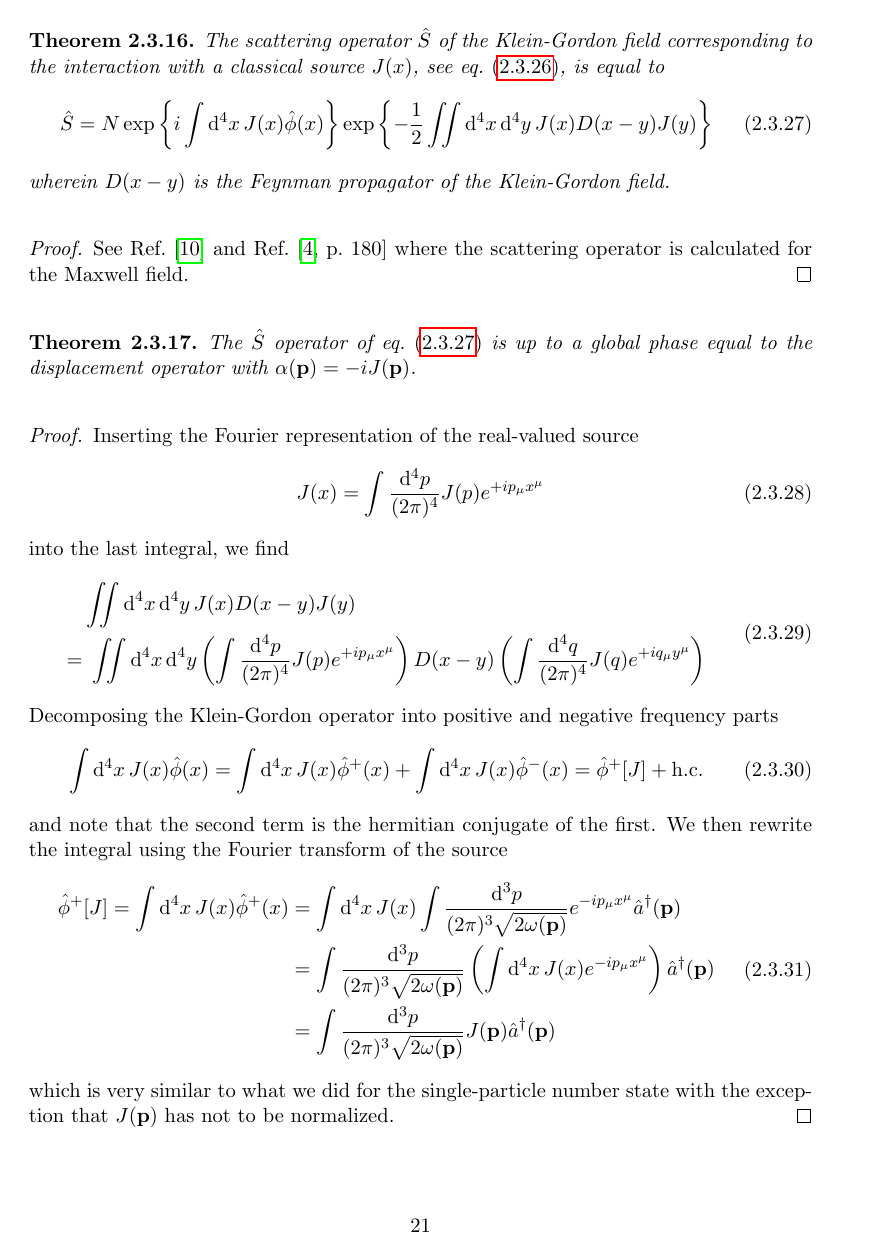
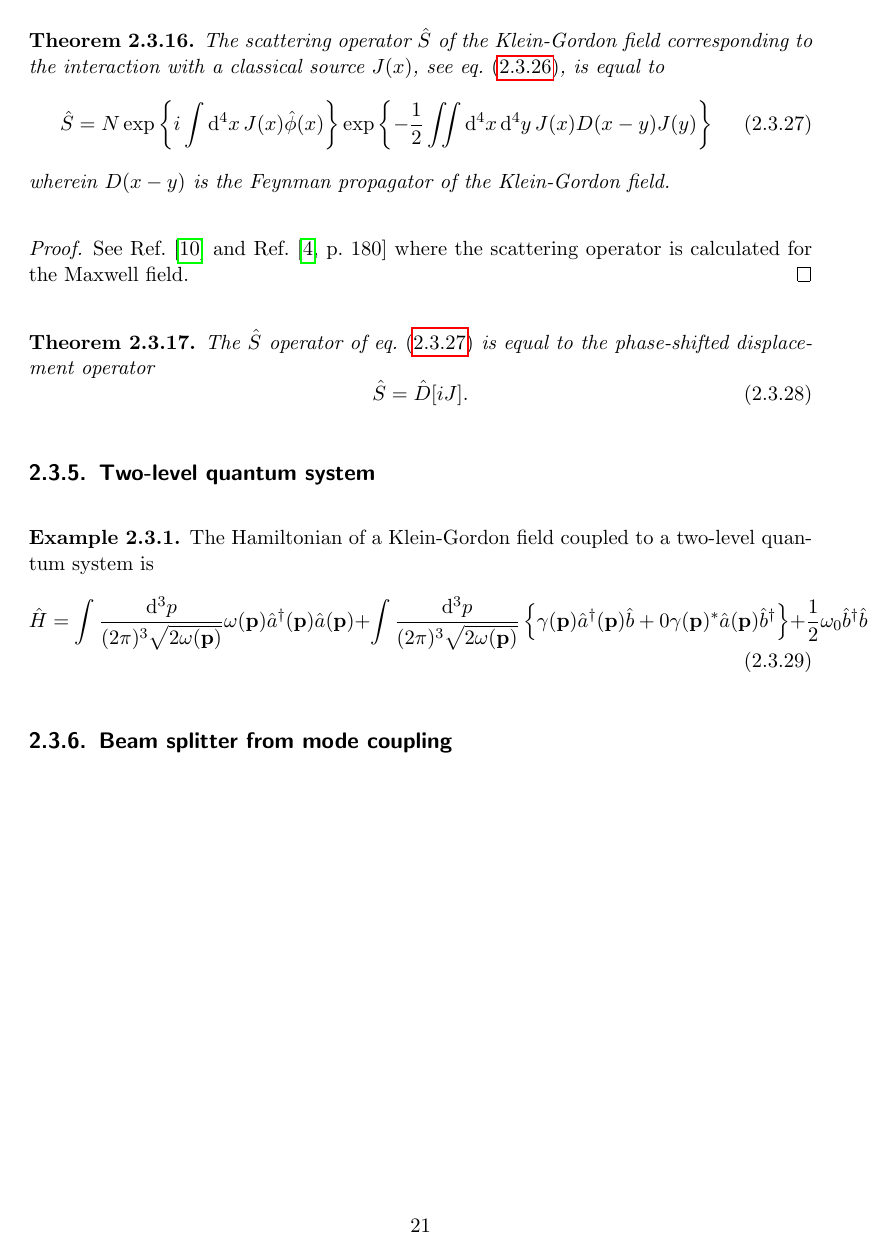
Before and after one commit to bodokaiser/master-thesis, a LaTeX thesis (latex/main.tex, which reads latex/chapters/quantum-field-theory-of-light/interactions.tex): page 21 of 68. Compiled offline with pdfLaTeX.

Commit message:
completed displacement operator from classical source interaction

```diff
--- a/latex/chapters/quantum-field-theory-of-light/interactions.tex
+++ b/latex/chapters/quantum-field-theory-of-light/interactions.tex
@@ -389,94 +389,44 @@
 \begin{proof}
 	See Ref.~\cite{Zhang1999} and Ref.~\cite[p.~180]{Itzykson2012} where the scattering operator is calculated for the Maxwell field.
 \end{proof}
-\begin{theorem}
-	The $\hat{S}$ operator of \cref{eq:scattering_operator_classical_interaction} is up to a global phase equal to the displacement operator with $\alpha(\vb{p})=-iJ(\vb{p})$.
+\begin{theorem}\label{thm:displacement_scattering_operator_equivalence}
+	The $\hat{S}$ operator of \cref{eq:scattering_operator_classical_interaction} is equal to the phase-shifted displacement operator
+	\begin{equation}
+		\hat{S}
+		=
+		\hat{D}[iJ]
+		.
+	\end{equation}
 \end{theorem}
-\begin{proof}
-	Inserting the Fourier representation of the real-valued source
+
+\subsection{Two-level quantum system}
+
+\begin{example}
+	The Hamiltonian of a Klein-Gordon field coupled to a two-level quantum system is
 	\begin{equation}
-		J(x)
+		\hat{H}
 		=
-		\int\frac{\dd[4]{p}}{(2\pi)^4}
-		J(p)
-		e^{+ip_\mu x^\mu}
+		\int\frac{\dd[3]{p}}{(2\pi)^3\sqrt{2\omega(\vb{p})}}
+		\omega(\vb{p})
+		\hat{a}^\dagger(\vb{p})
+		\hat{a}(\vb{p})
+		+
+		\int\frac{\dd[3]{p}}{(2\pi)^3\sqrt{2\omega(\vb{p})}}
+		\left\{
+			\gamma(\vb{p})
+			\hat{a}^\dagger(\vb{p})
+			\hat{b}
+			+0
+			\gamma(\vb{p})^*
+			\hat{a}(\vb{p})
+			\hat{b}^\dagger
+		\right\}
+		+
+		\frac{1}{2}
+		\omega_0
+		\hat{b}^\dagger
+		\hat{b}
 	\end{equation}
-	into the last integral, we find
-	\begin{equation}
-		\begin{split}
-			&
-			\iint\dd[4]{x}\dd[4]{y}
-			J(x)
-			D(x-y)
-			J(y)
-			\\
-			=&\
-			\iint\dd[4]{x}\dd[4]{y}
-			\left(
-				\int\frac{\dd[4]{p}}{(2\pi)^4}
-				J(p)
-				e^{+ip_\mu x^\mu}
-			\right)
-			D(x-y)
-			\left(
-				\int\frac{\dd[4]{q}}{(2\pi)^4}
-				J(q)
-				e^{+iq_\mu y^\mu}
-			\right)
-		\end{split}
-	\end{equation}
-	Decomposing the Klein-Gordon operator into positive and negative frequency parts
-	\begin{equation}
-		\int\dd[4]{x}
-		J(x)
-		\hat\phi(x)
-		=
-		\int\dd[4]{x}
-		J(x)
-		\hat\phi^+(x)
-		+
-		\int\dd[4]{x}
-		J(x)
-		\hat\phi^-(x)
-		=
-		\hat\phi^+[J]
-		+
-		\text{h.c.}
-	\end{equation}
-	and note that the second term is the hermitian conjugate of the first.
-	We then rewrite the integral using the Fourier transform of the source
-	\begin{equation}
-		\begin{split}
-			\hat\phi^+[J]
-			=
-			\int\dd[4]{x}
-			J(x)
-			\hat\phi^+(x)
-			&=
-			\int\dd[4]{x}
-			J(x)
-			\int\frac{\dd[3]{p}}{(2\pi)^3\sqrt{2\omega(\vb{p})}}
-			e^{-ip_\mu x^\mu}
-			\hat{a}^\dagger(\vb{p})
-			\\
-			&=
-			\int\frac{\dd[3]{p}}{(2\pi)^3\sqrt{2\omega(\vb{p})}}
-			\left(
-				\int\dd[4]{x}
-				J(x)
-				e^{-ip_\mu x^\mu}
-			\right)
-			\hat{a}^\dagger(\vb{p})
-			\\
-			&=
-			\int\frac{\dd[3]{p}}{(2\pi)^3\sqrt{2\omega(\vb{p})}}
-			J(\vb{p})
-			\hat{a}^\dagger(\vb{p})
-		\end{split}
-	\end{equation}
-	which is very similar to what we did for the single-particle number state with the exception that $J(\vb{p})$ has not to be normalized.
-\end{proof}
-
-\subsection{Single-particle emission from qubit}
+\end{example}
 
 \subsection{Beam splitter from mode coupling}
```
Also changed, not shown: latex/chapters/appendix/proofs.tex (+136 -26 lines), latex/chapters/quantum-field-theory-of-light/states.tex (+3 -3 lines).
